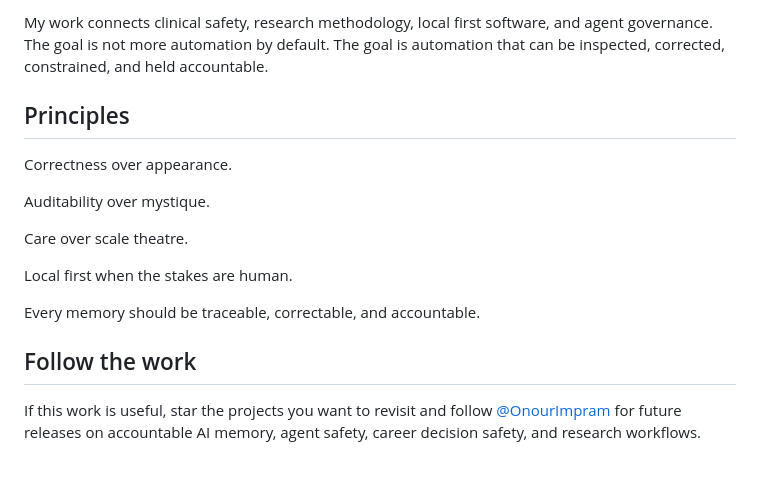
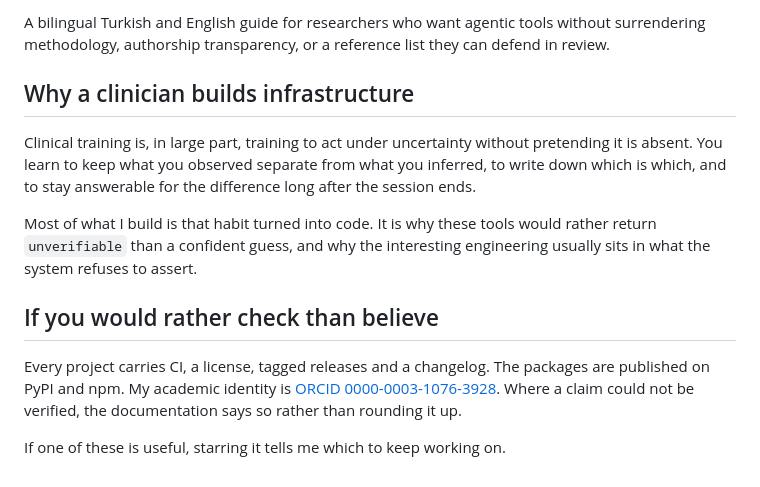
Before and after one commit to OnourImpram/OnourImpram, a Markdown page: README.md, the part around one of its changes. GitHub-like rendering.

```diff
--- a/README.md
+++ b/README.md
@@ -72,18 +42,14 @@ Clinical psychologist, PhD candidate in Clinical and Health Psychology, AI and m
 
-My work connects clinical safety, research methodology, local first software, and agent governance. The goal is not more automation by default. The goal is automation that can be inspected, corrected, constrained, and held accountable.
+A bilingual Turkish and English guide for researchers who want agentic tools without surrendering methodology, authorship transparency, or a reference list they can defend in review.
 
-## Principles
+## Why a clinician builds infrastructure
 
-Correctness over appearance.
+Clinical training is, in large part, training to act under uncertainty without pretending it is absent. You learn to keep what you observed separate from what you inferred, to write down which is which, and to stay answerable for the difference long after the session ends.
 
-Auditability over mystique.
+Most of what I build is that habit turned into code. It is why these tools would rather return `unverifiable` than a confident guess, and why the interesting engineering usually sits in what the system refuses to assert.
 
-Care over scale theatre.
+## If you would rather check than believe
 
-Local first when the stakes are human.
+Every project carries CI, a license, tagged releases and a changelog. The packages are published on PyPI and npm. My academic identity is [ORCID 0000-0003-1076-3928](https://orcid.org/0000-0003-1076-3928). Where a claim could not be verified, the documentation says so rather than rounding it up.
 
-Every memory should be traceable, correctable, and accountable.
-
-## Follow the work
-
-If this work is useful, star the projects you want to revisit and follow [@OnourImpram](https://github.com/OnourImpram) for future releases on accountable AI memory, agent safety, career decision safety, and research workflows.
+If one of these is useful, starring it tells me which to keep working on.
```
Also changed, not shown: other parts of README.md (+19 -49 lines), assets/profile-banner.png (added).
